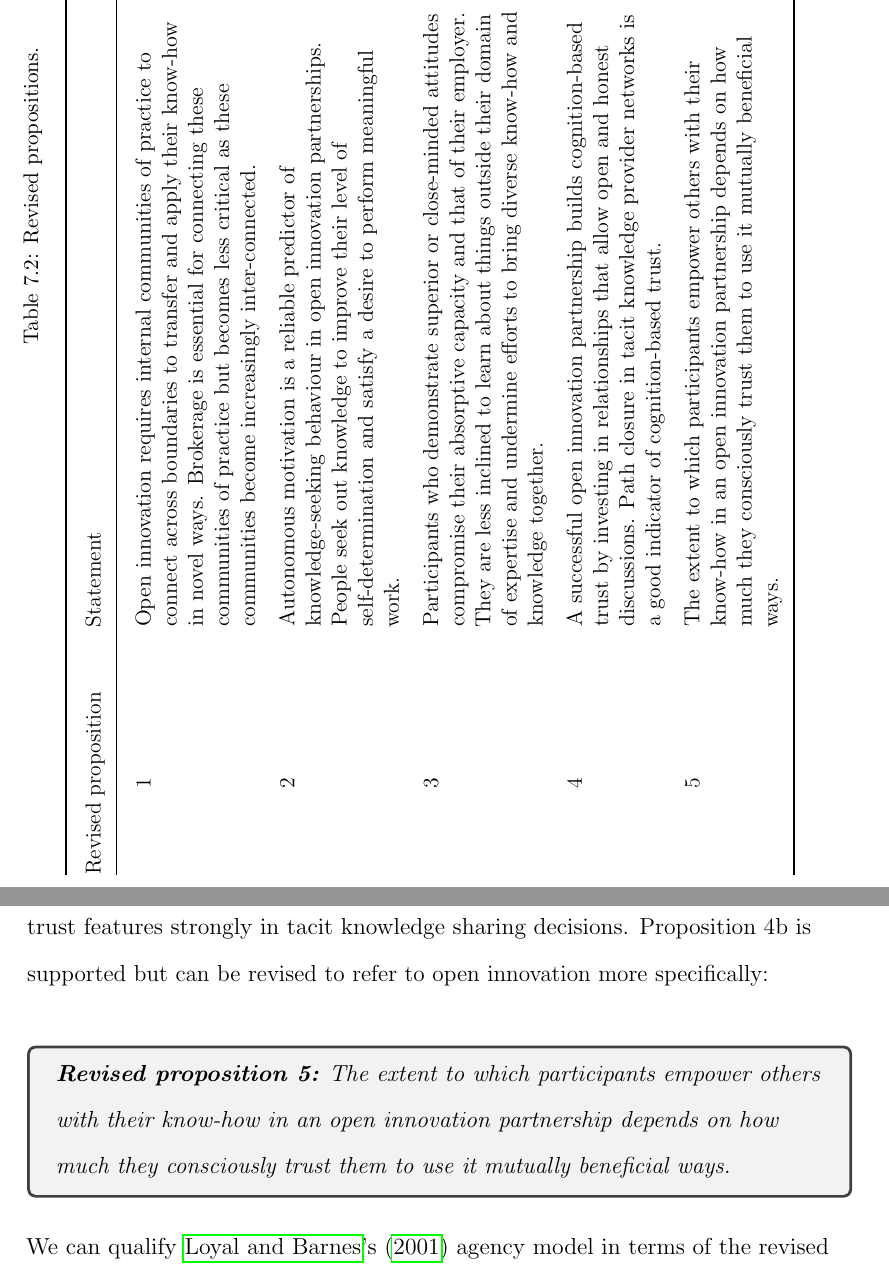
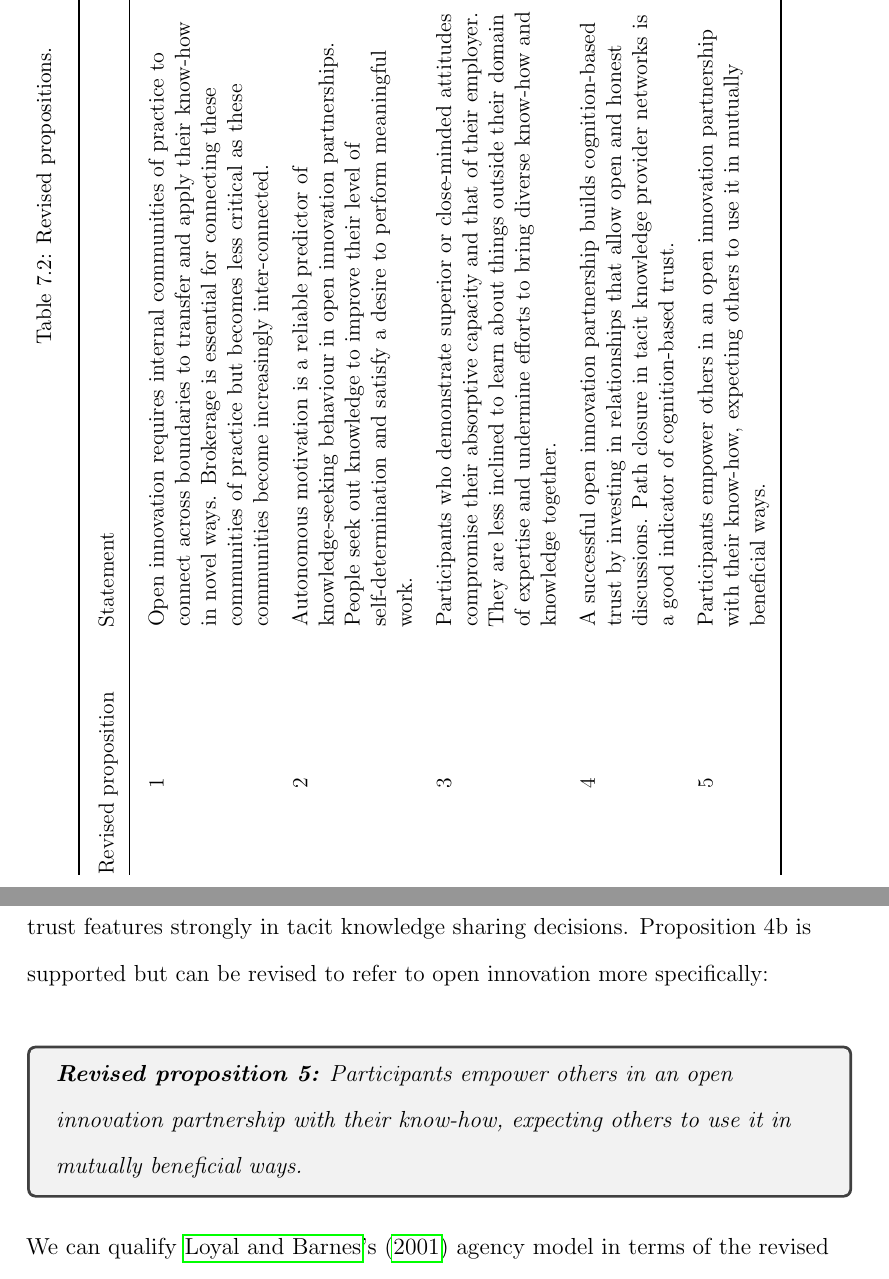
Before and after one commit to aterhorst/phd_thesis, a LaTeX thesis (main.tex, which reads Chapters/chapter7.tex): two parts of pages 223 and 226 of 336, joined at a grey line, cut so that both start at the same text. Compiled offline with pdfLaTeX; a LaTeX package or settings file that is missing is left out.

Commit message:
Final version ever.

```diff
--- a/Chapters/chapter7.tex
+++ b/Chapters/chapter7.tex
@@ -161,7 +161,7 @@ Revised proposition & Statement & Notes \\ \midrule
 2 & Autonomous motivation is a reliable predictor of knowledge-seeking behaviour in open innovation partnerships. People seek out knowledge to improve their level of self-determination and satisfy a desire to perform meaningful work. & Combines elements of Propositions 1b and 3b \\
 3 & Participants who demonstrate superior or close-minded attitudes compromise their absorptive capacity and that of their employer. They are less inclined to learn about things outside their domain of expertise and undermine efforts to bring diverse know-how and knowledge together. & Includes elements of Proposition 3b \\
 4 & A successful open innovation partnership builds cognition-based trust by investing in relationships that allow open and honest discussions. Path closure in tacit knowledge provider networks is a good indicator of cognition-based trust. & Updated Proposition 4a \\
-5 & The extent to which participants empower others with their know-how in an open innovation partnership depends on how much they consciously trust them to use it mutually beneficial ways. & Updated Proposition 4b  \\ \bottomrule
+5 & Participants empower others in an open innovation partnership with their know-how, expecting others to use it in mutually beneficial ways. & Updated Proposition 4b  \\ \bottomrule
 \end{tabular}
 }
 \end{sidewaystable}
@@ -199,7 +199,7 @@ Trust is the measure of belief that a given entity will act as one expects \cite
 The analysis of the semi-structured interviews did indicate that cognition-based trust features strongly in tacit knowledge sharing decisions. Proposition 4b is supported but can be revised to refer to open innovation more specifically: \bigskip
 
 \begin{tcolorbox}
-\textit{\textbf{Revised proposition 5:} The extent to which participants empower others with their know-how in an open innovation partnership depends on how much they consciously trust them to use it mutually beneficial ways.}
+\textit{\textbf{Revised proposition 5:} Participants empower others in an open innovation partnership with their know-how, expecting others to use it in mutually beneficial ways.}
 \end{tcolorbox}
 
 We can qualify \citeauthor{loyal2001agency}'s \citeyearpar{loyal2001agency} agency model in terms of the revised propositions. The qualified model represents our a posteriori causal framework for tacit knowledge in open innovation. It assumes tacit knowledge resides in various communities of practice that exist within partner organisations. Individuals are primarily motivated to seek out tacit knowledge to improve their level of self-determination. However, individuals who are close-minded or consider themselves superior are less likely to connect with external communities of practice. Such attitudes undermine open innovation. The ability to tap external communities of practice is affected by several mechanisms that may include real or perceived boundaries and power and trust relations. Individuals are more likely to share their tacit knowledge if this delivers some benefit to them. Successful open innovation requires partners to invest in relationships that facilitate open and honest discussions. Brokers have a crucial role to play in connecting different communities of practice, especially in the early stages of open innovation. \medskip
```
